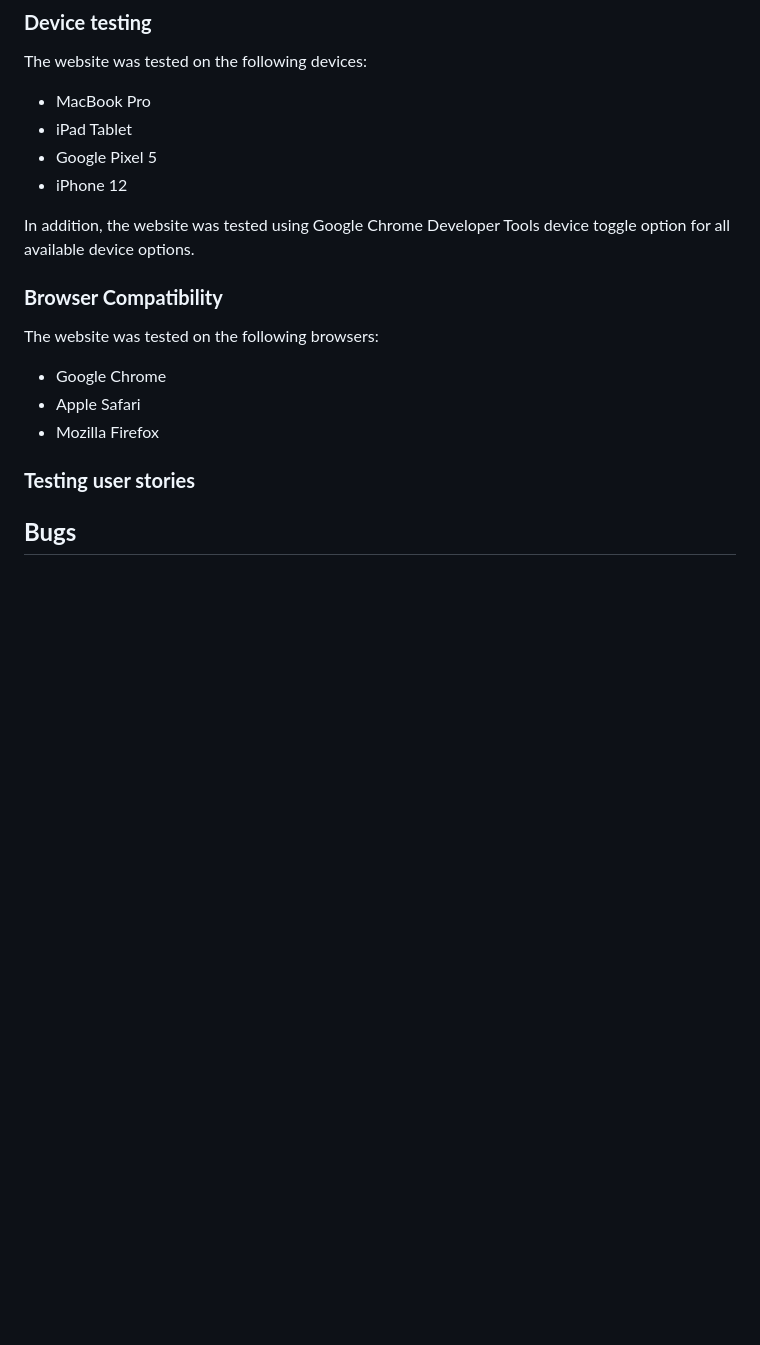
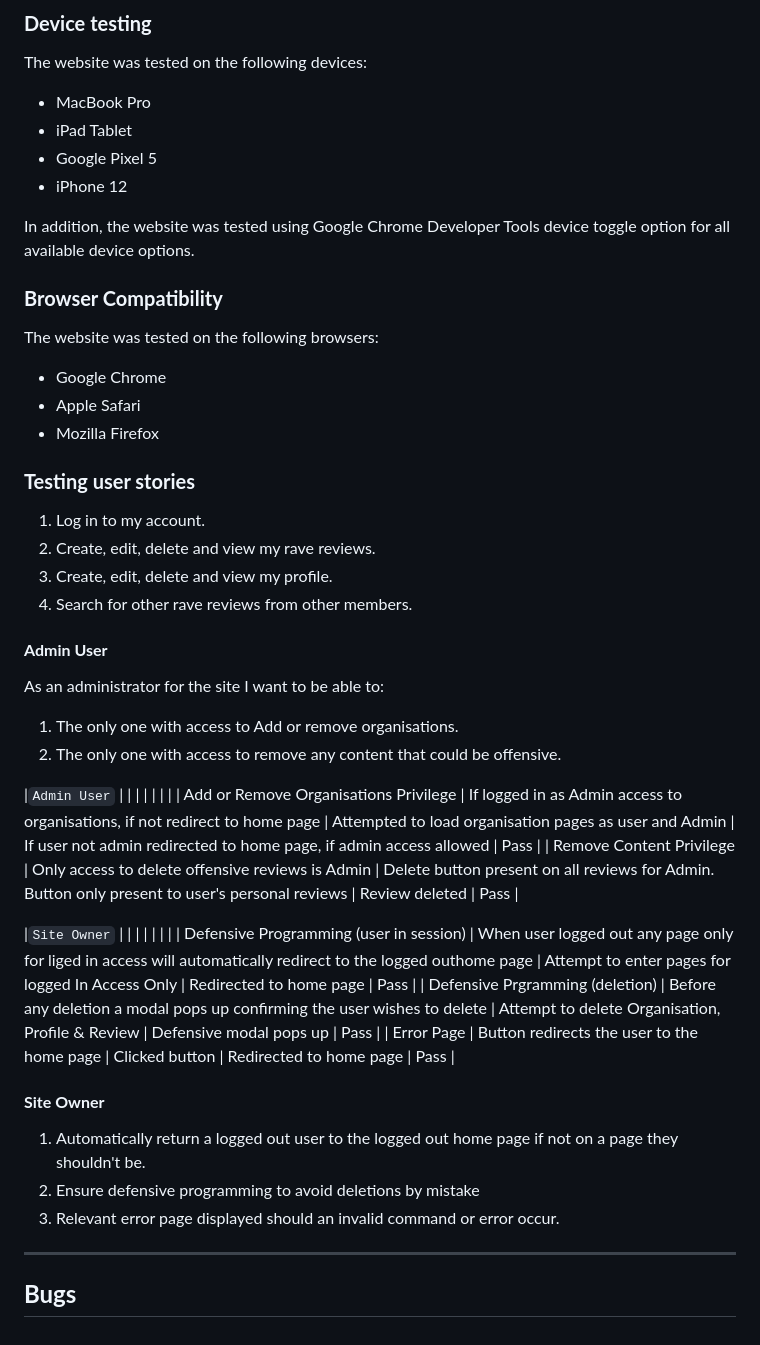
Before and after one commit to jamie2210/CI_MS3_RR, a Markdown page: TESTING.md, the part around the change. GitHub-like rendering; blank space fills up the shorter version.

```diff
--- a/TESTING.md
+++ b/TESTING.md
@@ -199,7 +199,6 @@ The website was tested on the following devices:
 
 In addition, the website was tested using Google Chrome Developer Tools device toggle option for all available device options.
 
-
 ### __Browser Compatibility__
 
 The website was tested on the following browsers:
@@ -209,4 +208,38 @@ The website was tested on the following browsers:
 
 ### __Testing user stories__
 
+
+
+1. Log in to my account.
+2. Create, edit, delete and view my rave reviews.
+3. Create, edit, delete and view my profile.
+4. Search for other rave reviews from other members.
+
+#### __Admin User__
+
+As an administrator for the site I want to be able to:
+
+1. The only one with access to Add or remove organisations.
+2. The only one with access to remove any content that could be offensive.
+
+
+|`Admin User` |
+|   |   |   |   |   |
+| Add or Remove Organisations Privilege | If logged in as Admin access to organisations, if not redirect to home page  | Attempted to load organisation pages as user and Admin | If user not admin redirected to home page, if admin access allowed | Pass |
+| Remove Content Privilege | Only access to delete offensive reviews is Admin | Delete button present on all reviews for Admin. Button only present to user's personal reviews | Review deleted | Pass |
+
+|`Site Owner` |
+|   |   |   |   |   |
+| Defensive Programming (user in session) | When user logged out any page only for liged in access will automatically redirect to the logged outhome page | Attempt to enter pages for logged In Access Only | Redirected to home page | Pass |
+| Defensive Prgramming (deletion) | Before any deletion a modal pops up confirming the user wishes to delete | Attempt to delete Organisation, Profile & Review | Defensive modal pops up | Pass |
+| Error Page | Button redirects the user to the home page | Clicked button | Redirected to home page | Pass |
+
+#### __Site Owner__
+
+1. Automatically return a logged out user to the logged out home page if not on a page they shouldn't be.
+2. Ensure defensive programming to avoid deletions by mistake
+3. Relevant error page displayed should an invalid command or error occur.
+
+_ _ _
+
 ## __Bugs__
```
Also changed, not shown: README.md (+7 -3 lines).
